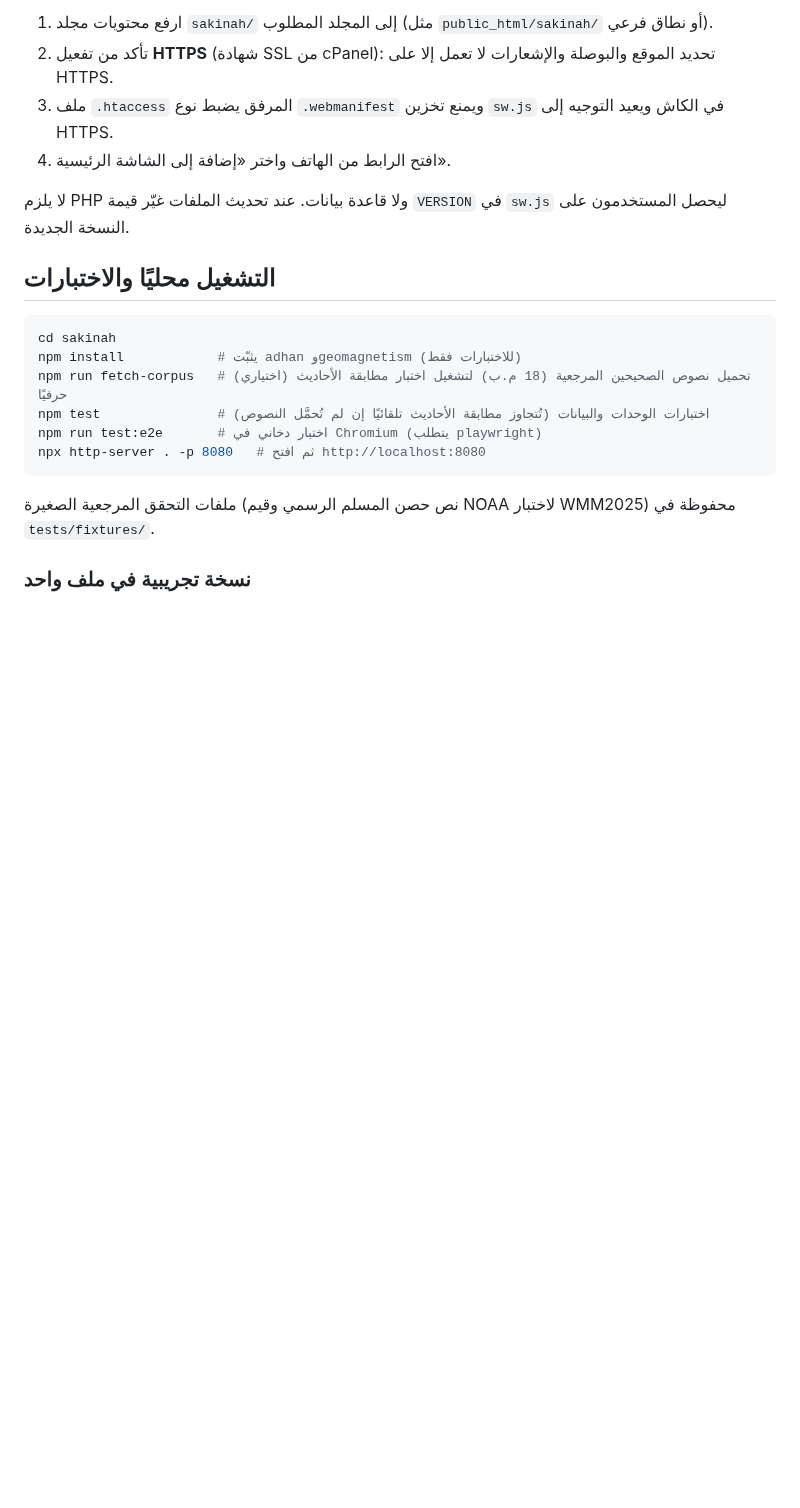
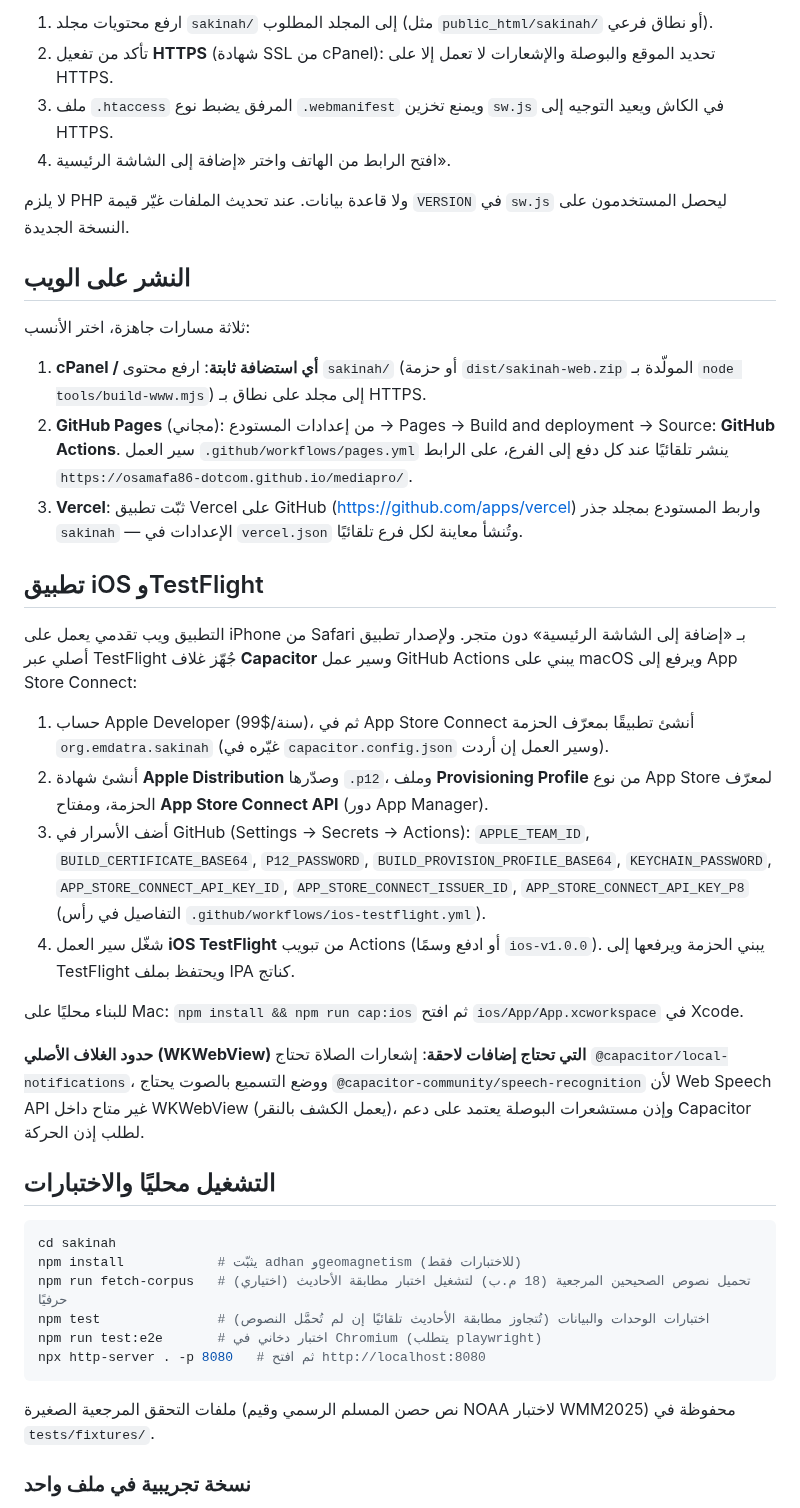
Before and after one commit to osamafa86-dotcom/mediapro, a Markdown page: sakinah/README.md, the part around the change. GitHub-like rendering; blank space fills up the shorter version.

Commit message:
سكينة: توثيق مسارات النشر على الويب وTestFlight في README
Co-Authored-By: Claude Fable 5.1 <noreply@anthropic.com>
Claude-Session: https://claude.ai/code/session_01MtsXNuDQd6sBfZeAo8CMsC

````diff
--- a/sakinah/README.md
+++ b/sakinah/README.md
@@ -51,6 +51,27 @@ sakinah/
 
 لا يلزم PHP ولا قاعدة بيانات. عند تحديث الملفات غيّر قيمة `VERSION` في `sw.js` ليحصل المستخدمون على النسخة الجديدة.
 
+## النشر على الويب
+
+ثلاثة مسارات جاهزة، اختر الأنسب:
+
+1. **cPanel / أي استضافة ثابتة**: ارفع محتوى `sakinah/` (أو حزمة `dist/sakinah-web.zip` المولّدة بـ `node tools/build-www.mjs`) إلى مجلد على نطاق بـ HTTPS.
+2. **GitHub Pages** (مجاني): من إعدادات المستودع → Pages → Build and deployment → Source: **GitHub Actions**. سير العمل `.github/workflows/pages.yml` ينشر تلقائيًا عند كل دفع إلى الفرع، على الرابط `https://osamafa86-dotcom.github.io/mediapro/`.
+3. **Vercel**: ثبّت تطبيق Vercel على GitHub (https://github.com/apps/vercel) واربط المستودع بمجلد جذر `sakinah` — الإعدادات في `vercel.json` وتُنشأ معاينة لكل فرع تلقائيًا.
+
+## تطبيق iOS وTestFlight
+
+التطبيق ويب تقدمي يعمل على iPhone من Safari بـ «إضافة إلى الشاشة الرئيسية» دون متجر. ولإصدار تطبيق أصلي عبر TestFlight جُهّز غلاف **Capacitor** وسير عمل GitHub Actions يبني على macOS ويرفع إلى App Store Connect:
+
+1. حساب Apple Developer (99$/سنة)، ثم في App Store Connect أنشئ تطبيقًا بمعرّف الحزمة `org.emdatra.sakinah` (غيّره في `capacitor.config.json` وسير العمل إن أردت).
+2. أنشئ شهادة **Apple Distribution** وصدّرها `.p12`، وملف **Provisioning Profile** من نوع App Store لمعرّف الحزمة، ومفتاح **App Store Connect API** (دور App Manager).
+3. أضف الأسرار في GitHub (Settings → Secrets → Actions): `APPLE_TEAM_ID`, `BUILD_CERTIFICATE_BASE64`, `P12_PASSWORD`, `BUILD_PROVISION_PROFILE_BASE64`, `KEYCHAIN_PASSWORD`, `APP_STORE_CONNECT_API_KEY_ID`, `APP_STORE_CONNECT_ISSUER_ID`, `APP_STORE_CONNECT_API_KEY_P8` (التفاصيل في رأس `.github/workflows/ios-testflight.yml`).
+4. شغّل سير العمل **iOS TestFlight** من تبويب Actions (أو ادفع وسمًا `ios-v1.0.0`). يبني الحزمة ويرفعها إلى TestFlight ويحتفظ بملف IPA كناتج.
+
+للبناء محليًا على Mac: `npm install && npm run cap:ios` ثم افتح `ios/App/App.xcworkspace` في Xcode.
+
+**حدود الغلاف الأصلي (WKWebView) التي تحتاج إضافات لاحقة**: إشعارات الصلاة تحتاج `@capacitor/local-notifications`، ووضع التسميع بالصوت يحتاج `@capacitor-community/speech-recognition` لأن Web Speech API غير متاح داخل WKWebView (يعمل الكشف بالنقر)، وإذن مستشعرات البوصلة يعتمد على دعم Capacitor لطلب إذن الحركة.
+
 ## التشغيل محليًا والاختبارات
 
 ```bash
````
